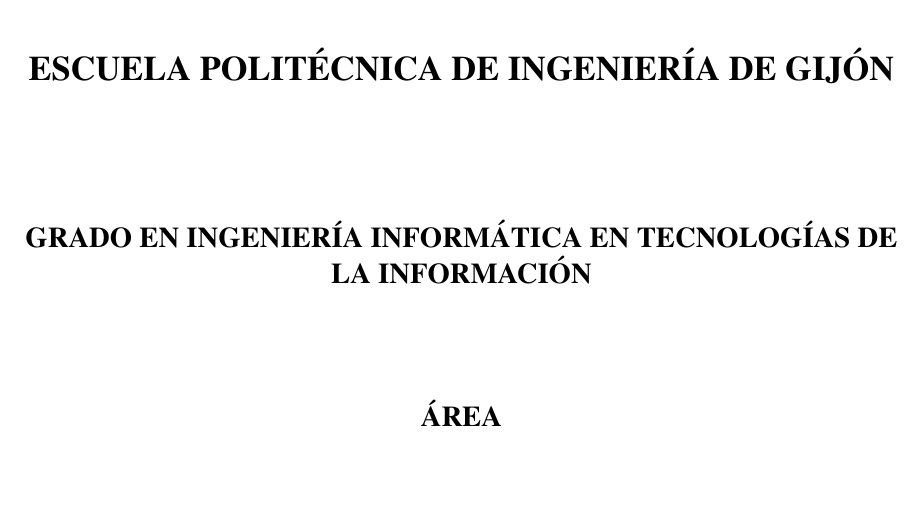
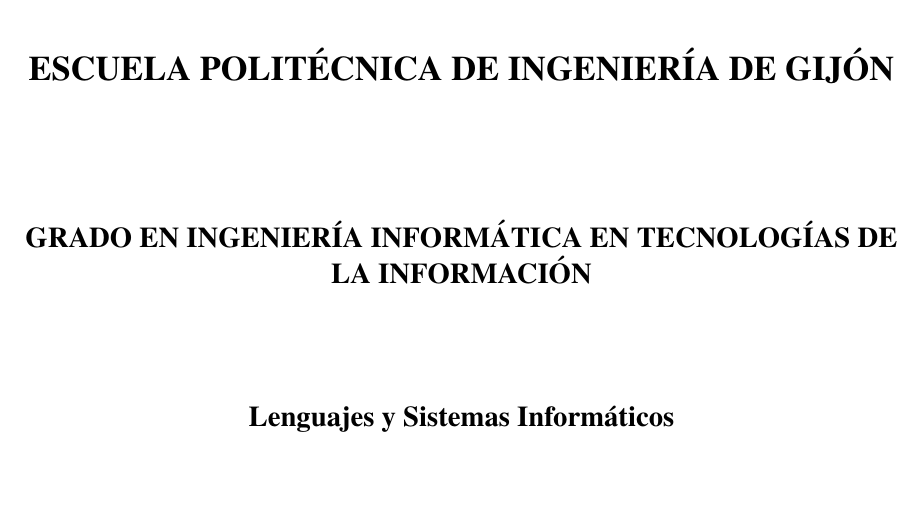
Before and after one commit to miermontoto/tfg, a LaTeX book (main.tex, which reads config.tex): part of page 1 of 5, cut so that both start at the same text. Compiled offline with pdfLaTeX.

Commit message:
introducir área

```diff
--- a/config.tex
+++ b/config.tex
@@ -32,8 +32,8 @@
 %% Variables para portada y cabeceras
 %% Cambiar los valores para cada documento!!!
 \def\title{Explotación, integración y visualización de múltiples fuentes de datos mediante un Data Lake }
-\def\shortTitle{ETL de múltiples fuentes de datos}
-\def\subject{ÁREA}
+\def\shortTitle{ETL de múltiples fuentes de datos mediante un Data Lake}
+\def\subject{Lenguajes y Sistemas Informáticos}
 \def\author{Mier Montoto, Juan Francisco}
 \def\date{junio 2024}
 \def\org{Escuela Politécnica de Ingeniería de Gijón}
```
Also changed, not shown: main.pdf.
